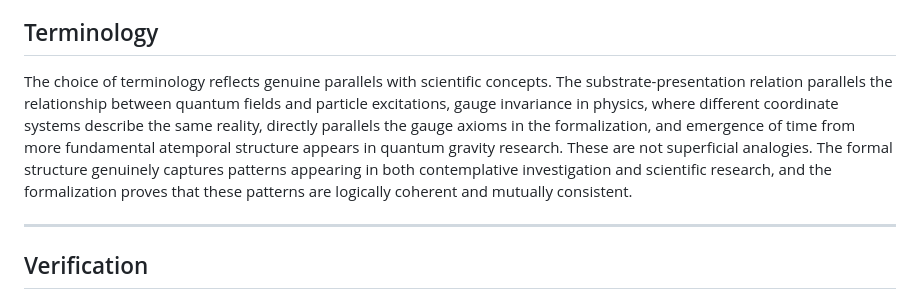
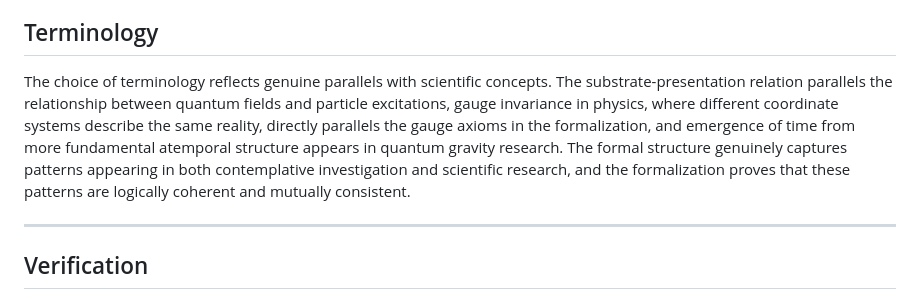
Before and after one commit to matthew-scherf/Empirical-Non-Duality, a Markdown page: README.md, the part around the change. Rendered like a GitHub page.

```diff
--- a/README.md
+++ b/README.md
@@ -40,7 +40,7 @@ The formalization proves non-duality as inseparability of phenomena from substra
 
 ## Terminology
 
-The choice of terminology reflects genuine parallels with scientific concepts. The substrate-presentation relation parallels the relationship between quantum fields and particle excitations, gauge invariance in physics, where different coordinate systems describe the same reality, directly parallels the gauge axioms in the formalization, and emergence of time from more fundamental atemporal structure appears in quantum gravity research. These are not superficial analogies. The formal structure genuinely captures patterns appearing in both contemplative investigation and scientific research, and the formalization proves that these patterns are logically coherent and mutually consistent.
+The choice of terminology reflects genuine parallels with scientific concepts. The substrate-presentation relation parallels the relationship between quantum fields and particle excitations, gauge invariance in physics, where different coordinate systems describe the same reality, directly parallels the gauge axioms in the formalization, and emergence of time from more fundamental atemporal structure appears in quantum gravity research. The formal structure genuinely captures patterns appearing in both contemplative investigation and scientific research, and the formalization proves that these patterns are logically coherent and mutually consistent.
 
 ---
 
```
